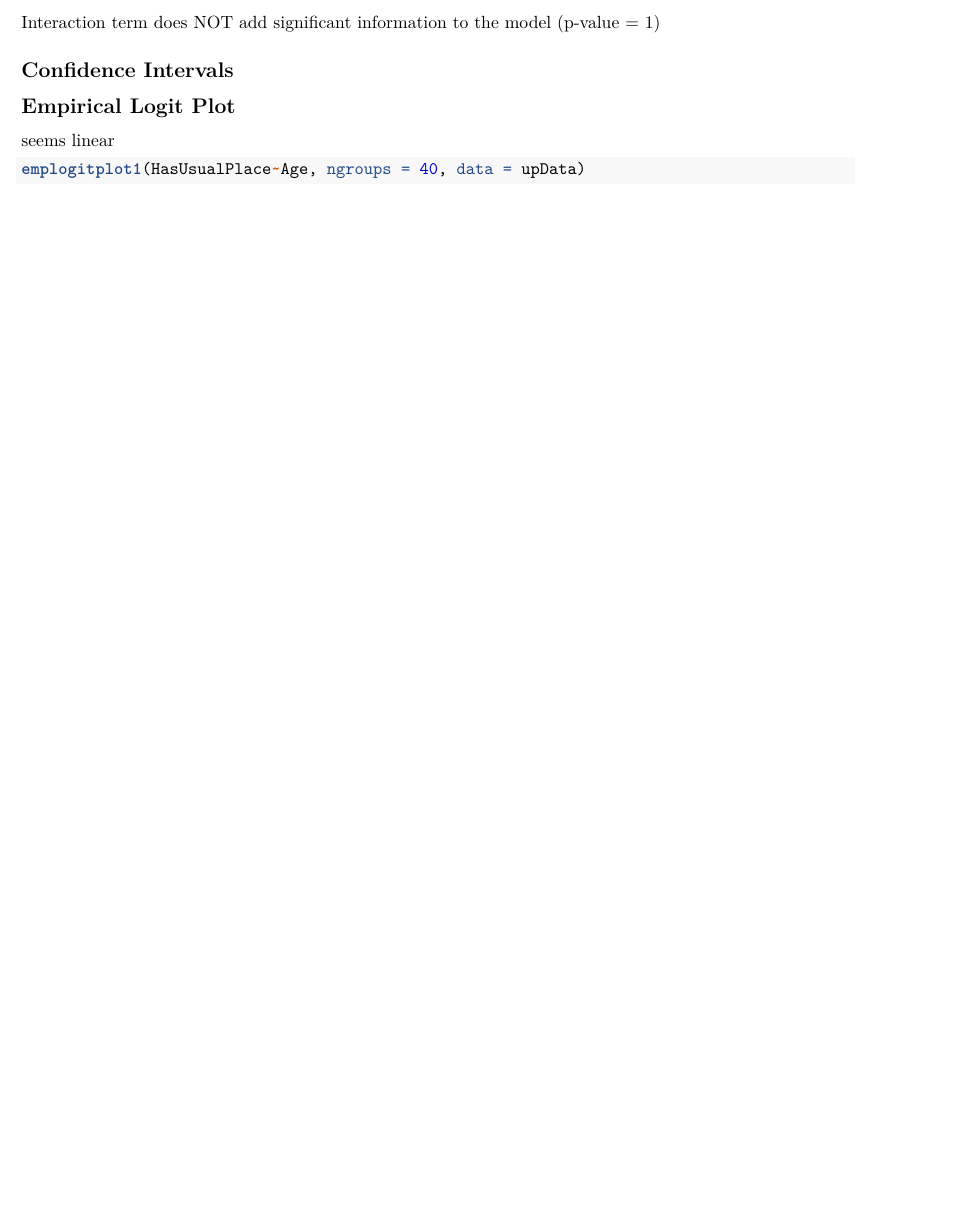
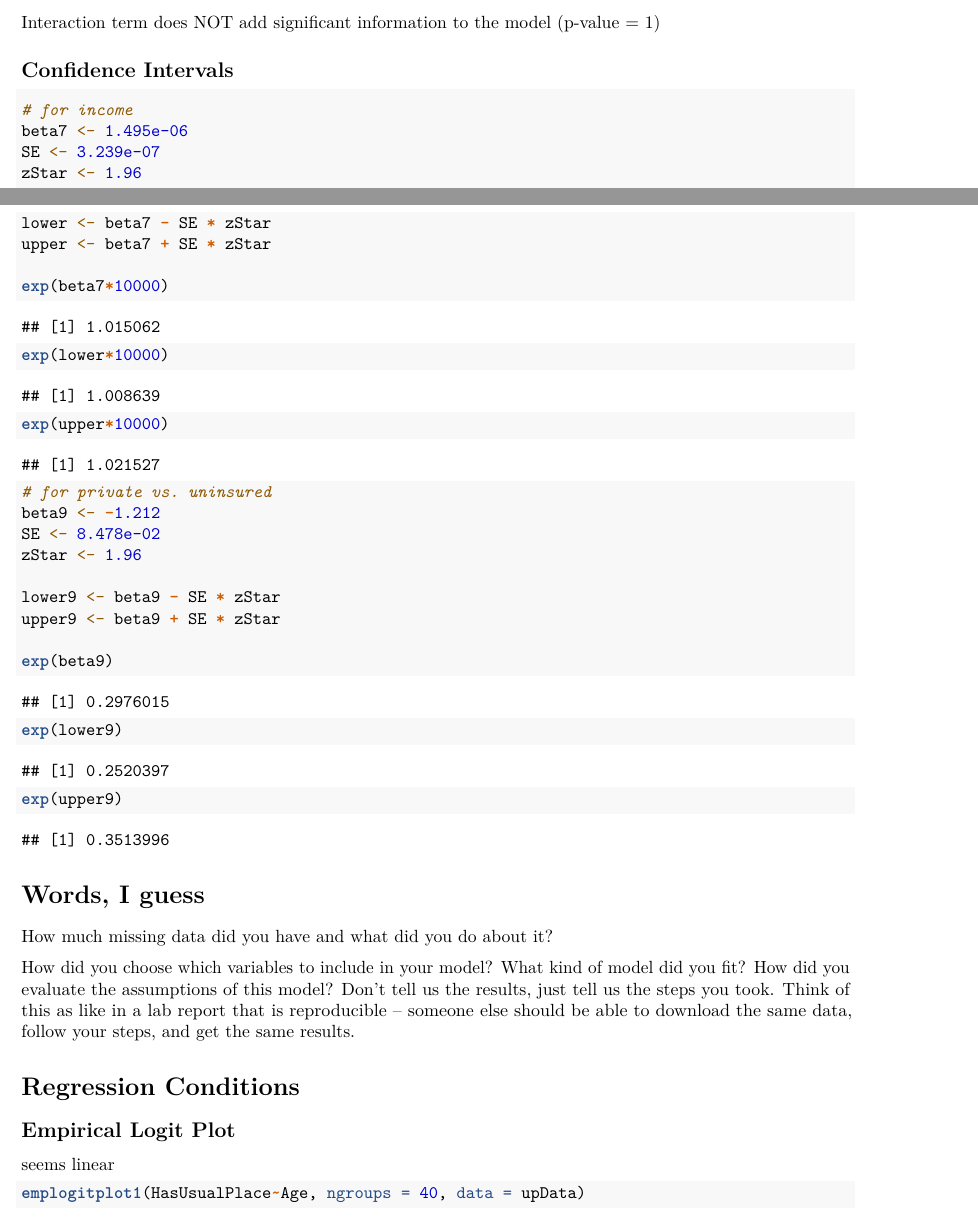
Before and after one commit to krhablutzel/SDS291-Final-Project, an R Markdown document (Final-Project.Rmd): part of page 3 of 6 before the commit and two parts of pages 3 and 4 of 7 after it, the two joined at a grey line, cut so that both start at the same text, the shorter picture padded with empty space. Rendered offline with R 4.5, knitr and Pandoc, then LaTeX, with nearby package versions; some code elsewhere in the file could not run offline.

Commit message:
Done with stats?

````diff
--- a/Final-Project.Rmd
+++ b/Final-Project.Rmd
@@ -171,8 +171,45 @@ Interaction term does NOT add significant information to the model (p-value = 1)
 
 ## Confidence Intervals
 
+```{r}
+# for income
+beta7 <- 1.495e-06
+SE <- 3.239e-07
+zStar <- 1.96
+
+lower <- beta7 - SE * zStar
+upper <- beta7 + SE * zStar
+
+exp(beta7*10000)
+exp(lower*10000)
+exp(upper*10000)
+```
 
 
+```{r}
+# for private vs. uninsured
+beta9 <- -1.212
+SE <- 8.478e-02
+zStar <- 1.96
+
+lower9 <- beta9 - SE * zStar
+upper9 <- beta9 + SE * zStar
+
+exp(beta9)
+exp(lower9)
+exp(upper9)
+```
+
+
+# Words, I guess
+
+How much missing data did you have and what did you do about it?
+
+How did you choose which variables to include in your model?
+What kind of model did you fit?
+How did you evaluate the assumptions of this model? Don’t tell us the results, just tell us the steps you took. Think of this as like in a lab report that is reproducible – someone else should be able to download the same data, follow your steps, and get the same results.
+
+# Regression Conditions
 
 ## Empirical Logit Plot
 
````
Also changed, not shown: Final-Project.Rmd (8 more changed lines).
